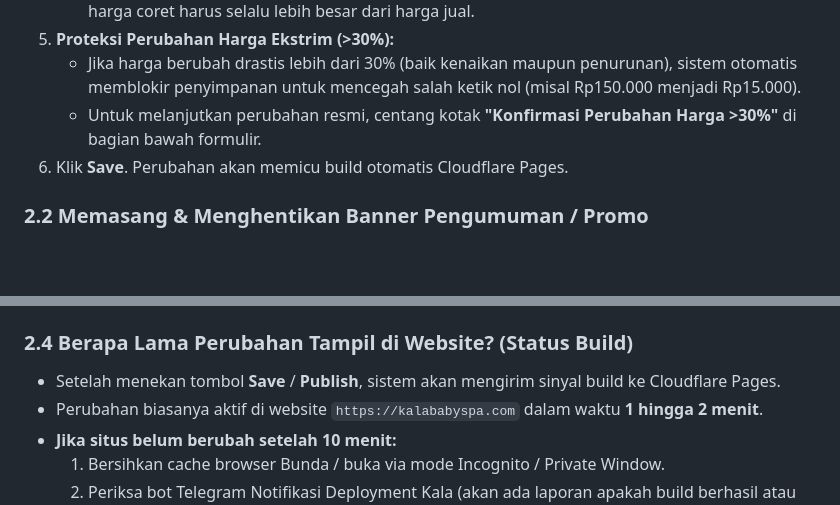
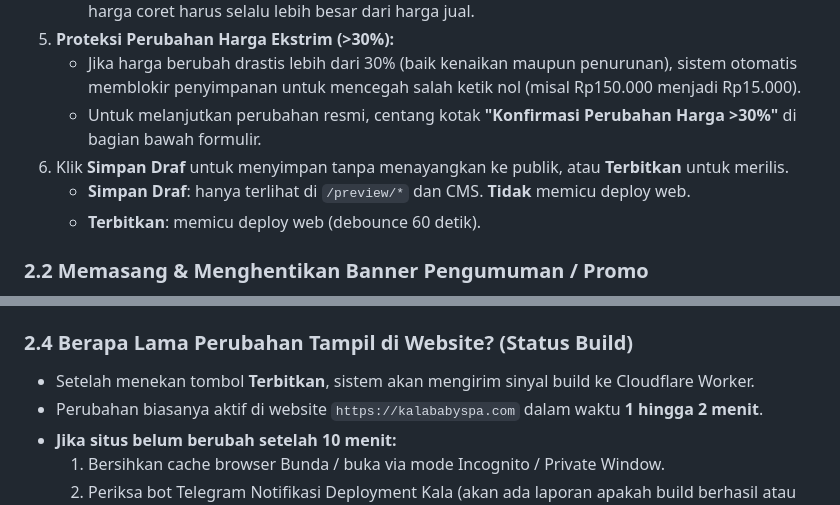
Before and after one commit to ivannoordigital-tech/KalaWeb, a Markdown page: docs/sop-operasional.md, 2 parts joined by grey strips. Drawn GitHub-style; blank space fills up the shorter version.

```diff
--- a/docs/sop-operasional.md
+++ b/docs/sop-operasional.md
@@ -41,7 +41,9 @@ Sebelum mengubah status artikel menjadi **Published**, pastikan checklist beriku
 5. **Proteksi Perubahan Harga Ekstrim (>30%):**
    - Jika harga berubah drastis lebih dari 30% (baik kenaikan maupun penurunan), sistem otomatis memblokir penyimpanan untuk mencegah salah ketik nol (misal Rp150.000 menjadi Rp15.000).
    - Untuk melanjutkan perubahan resmi, centang kotak **"Konfirmasi Perubahan Harga >30%"** di bagian bawah formulir.
-6. Klik **Save**. Perubahan akan memicu build otomatis Cloudflare Pages.
+6. Klik **Simpan Draf** untuk menyimpan tanpa menayangkan ke publik, atau **Terbitkan** untuk merilis.
+   - **Simpan Draf**: hanya terlihat di `/preview/*` dan CMS. **Tidak** memicu deploy web.
+   - **Terbitkan**: memicu deploy web (debounce 60 detik).
 
 ### 2.2 Memasang & Menghentikan Banner Pengumuman / Promo
 1. Buka menu **Pengaturan Situs (Site Settings)** di CMS.
@@ -56,7 +58,7 @@ Sebelum mengubah status artikel menjadi **Published**, pastikan checklist beriku
 - Sistem otomatis menghapus karakter spasi, tanda plus `+`, tanda hubung `-`, atau angka `0` di depan.
 
 ### 2.4 Berapa Lama Perubahan Tampil di Website? (Status Build)
-- Setelah menekan tombol **Save** / **Publish**, sistem akan mengirim sinyal build ke Cloudflare Pages.
+- Setelah menekan tombol **Terbitkan**, sistem akan mengirim sinyal build ke Cloudflare Worker.
 - Perubahan biasanya aktif di website `https://kalababyspa.com` dalam waktu **1 hingga 2 menit**.
 - **Jika situs belum berubah setelah 10 menit:**
   1. Bersihkan cache browser Bunda / buka via mode Incognito / Private Window.
```
Also changed, not shown: docs/runbook-teknis.md (+81 -51 lines).
